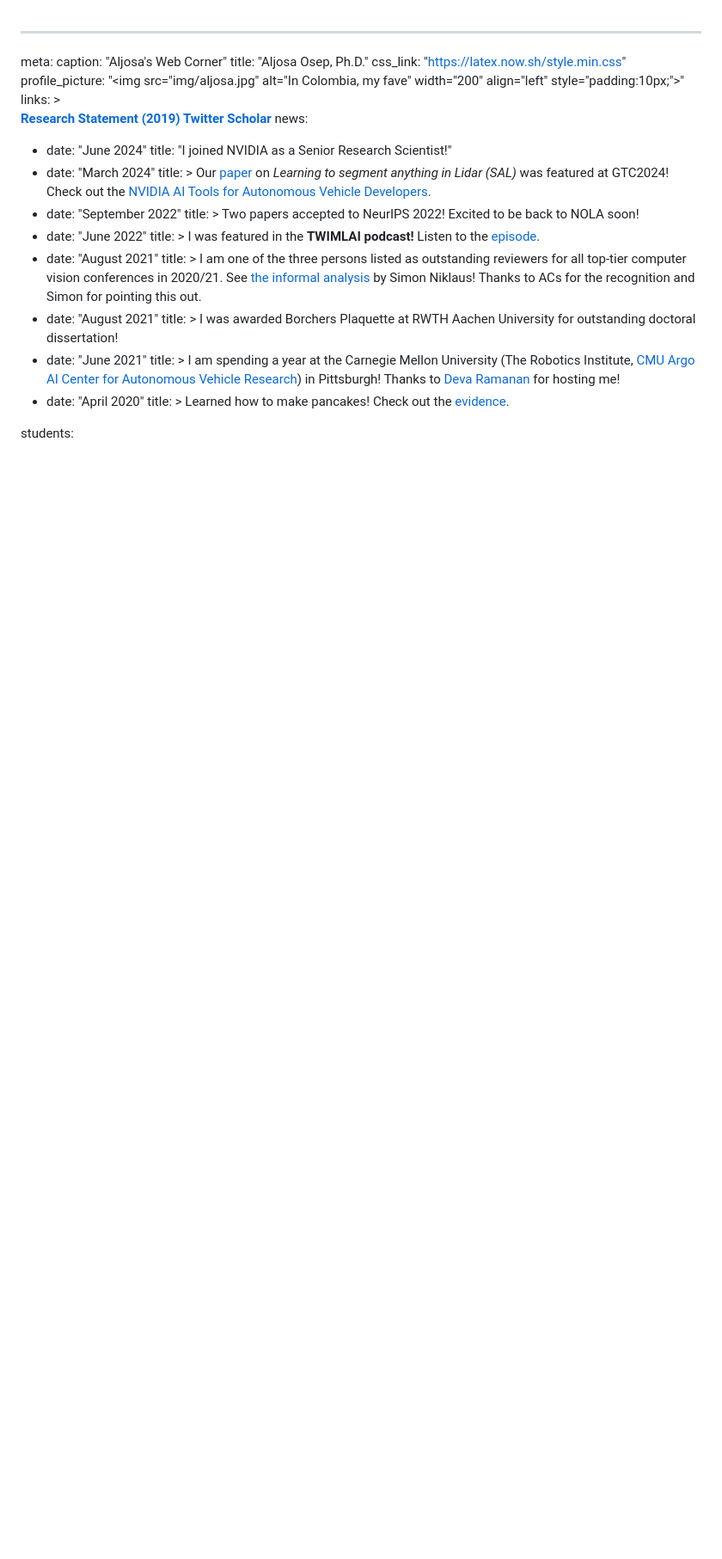
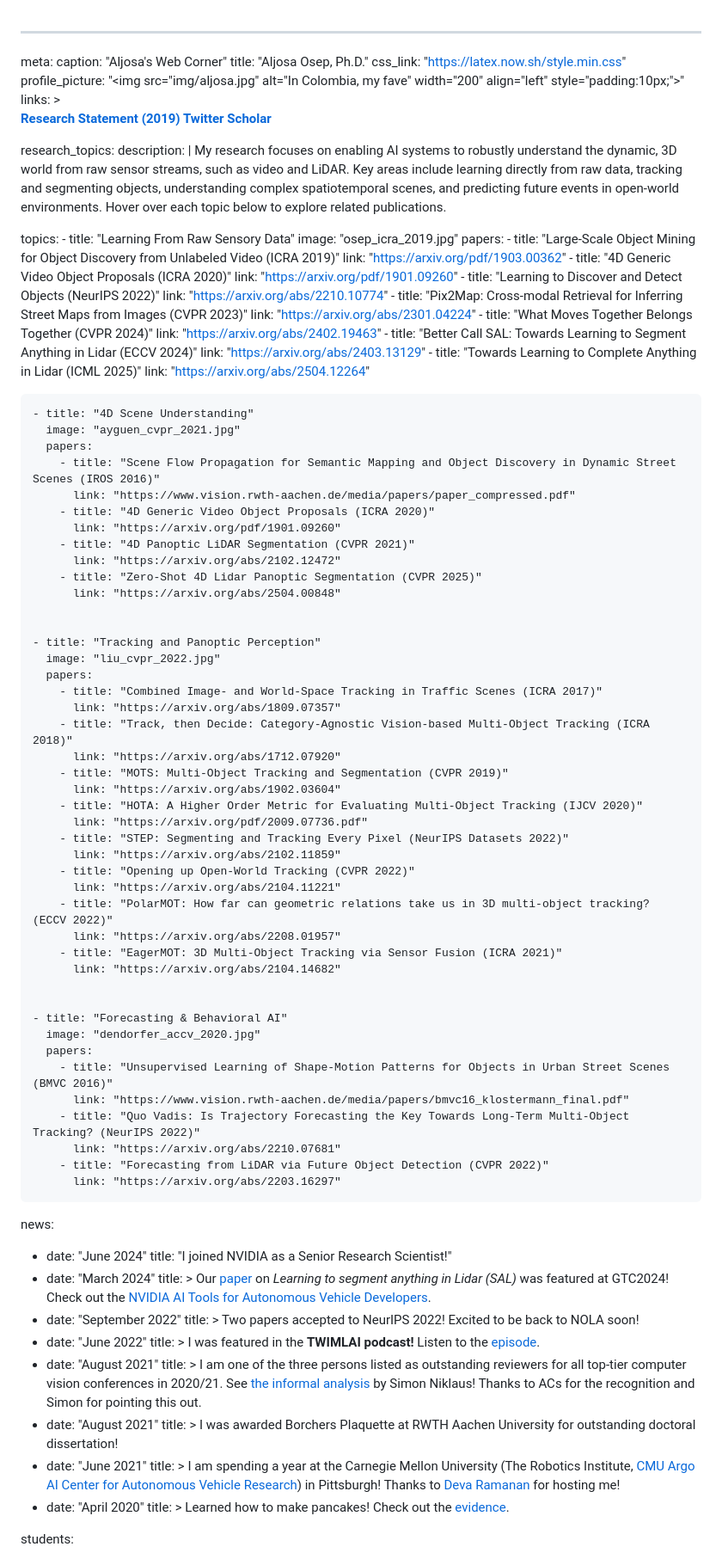
Before and after one commit to aljosaosep/aljosaosep.github.io, a Markdown page: content.md, the part around the change. Shown at 86% size. Rendered like a GitHub page; blank space fills up the shorter version.

Commit message:
Content for research section.

```diff
--- a/content.md
+++ b/content.md
@@ -10,6 +10,76 @@ meta:
     <a href="https://twitter.com/AljosaOsep">Twitter</a>
     <a href="https://scholar.google.de/scholar?hl=en&as_sdt=0%2C5&q=aljosa+osep&oq=a">Scholar</a>
     </b>
+
+
+research_topics:
+  description: |
+    My research focuses on enabling AI systems to robustly understand the dynamic, 3D world from raw sensor streams, such as video and LiDAR. Key areas include learning directly from raw data, tracking and segmenting objects, understanding complex spatiotemporal scenes, and predicting future events in open-world environments. Hover over each topic below to explore related publications.
+
+  topics:
+    - title: "Learning From Raw Sensory Data"
+      image: "osep_icra_2019.jpg"
+      papers:
+        - title: "Large-Scale Object Mining for Object Discovery from Unlabeled Video (ICRA 2019)"
+          link: "https://arxiv.org/pdf/1903.00362"
+        - title: "4D Generic Video Object Proposals (ICRA 2020)"
+          link: "https://arxiv.org/pdf/1901.09260"
+        - title: "Learning to Discover and Detect Objects (NeurIPS 2022)"
+          link: "https://arxiv.org/abs/2210.10774"
+        - title: "Pix2Map: Cross-modal Retrieval for Inferring Street Maps from Images (CVPR 2023)"
+          link: "https://arxiv.org/abs/2301.04224"
+        - title: "What Moves Together Belongs Together (CVPR 2024)"
+          link: "https://arxiv.org/abs/2402.19463"
+        - title: "Better Call SAL: Towards Learning to Segment Anything in Lidar (ECCV 2024)"
+          link: "https://arxiv.org/abs/2403.13129"
+        - title: "Towards Learning to Complete Anything in Lidar (ICML 2025)"
+          link: "https://arxiv.org/abs/2504.12264"
+
+    - title: "4D Scene Understanding"
+      image: "ayguen_cvpr_2021.jpg"
+      papers:
+        - title: "Scene Flow Propagation for Semantic Mapping and Object Discovery in Dynamic Street Scenes (IROS 2016)"
+          link: "https://www.vision.rwth-aachen.de/media/papers/paper_compressed.pdf"
+        - title: "4D Generic Video Object Proposals (ICRA 2020)"
+          link: "https://arxiv.org/pdf/1901.09260"
+        - title: "4D Panoptic LiDAR Segmentation (CVPR 2021)"
+          link: "https://arxiv.org/abs/2102.12472"
+        - title: "Zero-Shot 4D Lidar Panoptic Segmentation (CVPR 2025)"
+          link: "https://arxiv.org/abs/2504.00848"
+
+
+    - title: "Tracking and Panoptic Perception"
+      image: "liu_cvpr_2022.jpg"
+      papers:
+        - title: "Combined Image- and World-Space Tracking in Traffic Scenes (ICRA 2017)"
+          link: "https://arxiv.org/abs/1809.07357"
+        - title: "Track, then Decide: Category-Agnostic Vision-based Multi-Object Tracking (ICRA 2018)"
+          link: "https://arxiv.org/abs/1712.07920"
+        - title: "MOTS: Multi-Object Tracking and Segmentation (CVPR 2019)"
+          link: "https://arxiv.org/abs/1902.03604"
+        - title: "HOTA: A Higher Order Metric for Evaluating Multi-Object Tracking (IJCV 2020)"
+          link: "https://arxiv.org/pdf/2009.07736.pdf"
+        - title: "STEP: Segmenting and Tracking Every Pixel (NeurIPS Datasets 2022)"
+          link: "https://arxiv.org/abs/2102.11859"
+        - title: "Opening up Open-World Tracking (CVPR 2022)"
+          link: "https://arxiv.org/abs/2104.11221"
+        - title: "PolarMOT: How far can geometric relations take us in 3D multi-object tracking? (ECCV 2022)"
+          link: "https://arxiv.org/abs/2208.01957"
+        - title: "EagerMOT: 3D Multi-Object Tracking via Sensor Fusion (ICRA 2021)"
+          link: "https://arxiv.org/abs/2104.14682"
+
+
+    - title: "Forecasting & Behavioral AI"
+      image: "dendorfer_accv_2020.jpg"
+      papers:
+        - title: "Unsupervised Learning of Shape-Motion Patterns for Objects in Urban Street Scenes (BMVC 2016)"
+          link: "https://www.vision.rwth-aachen.de/media/papers/bmvc16_klostermann_final.pdf"
+        - title: "Quo Vadis: Is Trajectory Forecasting the Key Towards Long-Term Multi-Object Tracking? (NeurIPS 2022)"
+          link: "https://arxiv.org/abs/2210.07681"
+        - title: "Forecasting from LiDAR via Future Object Detection (CVPR 2022)"
+          link: "https://arxiv.org/abs/2203.16297"
+
+
 news:
   - date: "June 2024"
     title: "I joined NVIDIA as a Senior Research Scientist!"
```
